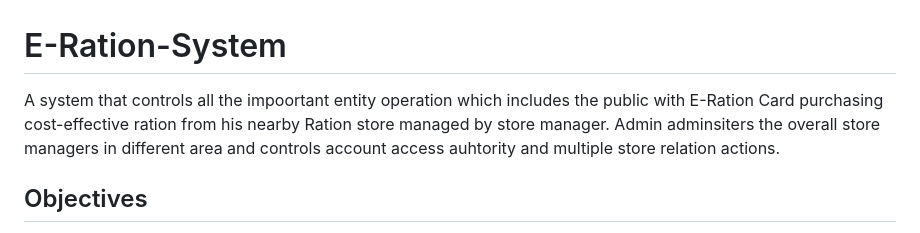
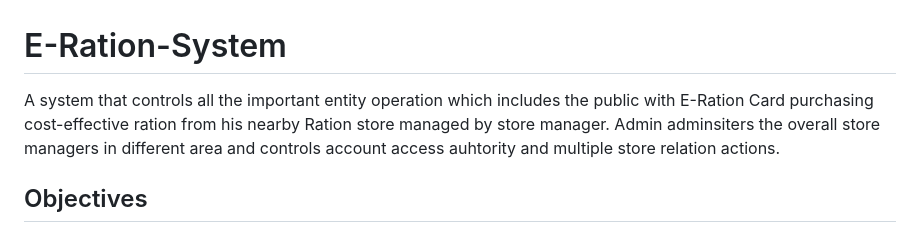
Before and after one commit to Prajwal2001532/E-Ration-System, a Markdown page: README.md, the part around the change. GitHub-like rendering.

```diff
--- a/README.md
+++ b/README.md
@@ -1,6 +1,6 @@
 # E-Ration-System
 
-A system that controls all the impoortant entity operation which includes the public with E-Ration Card purchasing cost-effective ration from his nearby Ration store managed by store manager. Admin adminsiters the overall store managers in different area and controls account access auhtority and multiple store relation actions.
+A system that controls all the important entity operation which includes the public with E-Ration Card purchasing cost-effective ration from his nearby Ration store managed by store manager. Admin adminsiters the overall store managers in different area and controls account access auhtority and multiple store relation actions.
 
 ## Objectives
 This system can be used in many business parts/areas that may require expertise operation and management for Ration manager and all the operations. The E-ration system is designed to tackle the current problems based on the distribution and customer interaction which includes reckless work of manager and to properly verify the distribution to people from government, the avail of messages which helps in quick updating of action to customers which should be followed up for further interaction and API which helps the system to interact with many components which makes the process easier to control over the customer daily ration updating and order management with Admin overall analysis of the total inventory orders and product.
```
